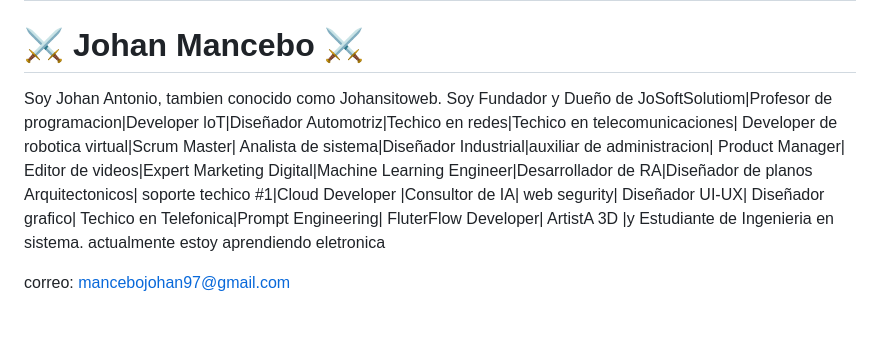
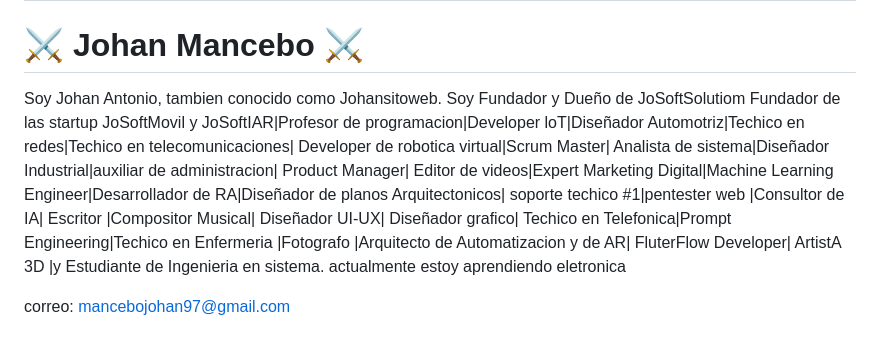
Before and after one commit to johansitoweb/johansitoweb, a Markdown page: README.md, the part around the change. Drawn GitHub-style.

```diff
--- a/README.md
+++ b/README.md
@@ -1,7 +1,7 @@
 # 💫 About Me:
 # ⚔ Johan Mancebo ⚔
-Soy Johan Antonio, tambien conocido como Johansitoweb. Soy Fundador y Dueño de JoSoftSolutiom|Profesor de programacion|Developer loT|Diseñador Automotriz|Techico en redes|Techico en telecomunicaciones| Developer de robotica virtual|Scrum Master| Analista de sistema|Diseñador Industrial|auxiliar de administracion|
-Product Manager| Editor de videos|Expert Marketing Digital|Machine Learning Engineer|Desarrollador de RA|Diseñador de planos Arquitectonicos| soporte techico #1|Cloud Developer |Consultor de IA| web segurity| Diseñador UI-UX| Diseñador grafico| Techico en Telefonica|Prompt Engineering| FluterFlow Developer| ArtistA 3D |y Estudiante de Ingenieria en sistema.
+Soy Johan Antonio, tambien conocido como Johansitoweb. Soy Fundador y Dueño de JoSoftSolutiom Fundador de las startup JoSoftMovil y JoSoftIAR|Profesor de programacion|Developer loT|Diseñador Automotriz|Techico en redes|Techico en telecomunicaciones| Developer de robotica virtual|Scrum Master| Analista de sistema|Diseñador Industrial|auxiliar de administracion|
+Product Manager| Editor de videos|Expert Marketing Digital|Machine Learning Engineer|Desarrollador de RA|Diseñador de planos Arquitectonicos| soporte techico #1|pentester web |Consultor de IA| Escritor |Compositor Musical| Diseñador UI-UX| Diseñador grafico| Techico en Telefonica|Prompt Engineering|Techico en Enfermeria |Fotografo |Arquitecto de Automatizacion y de AR| FluterFlow Developer| ArtistA 3D |y Estudiante de Ingenieria en sistema.
 actualmente estoy aprendiendo eletronica
 
 correo: mancebojohan97@gmail.com
```
